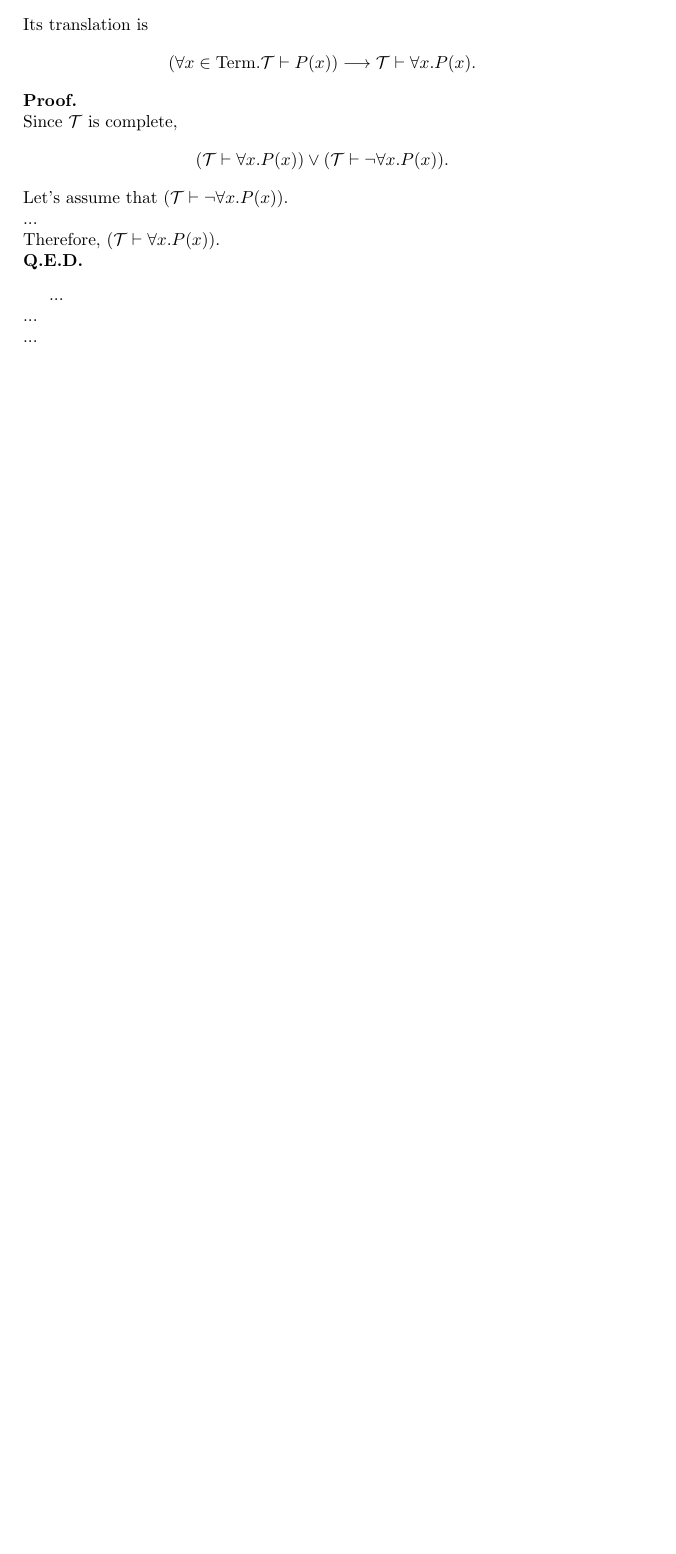
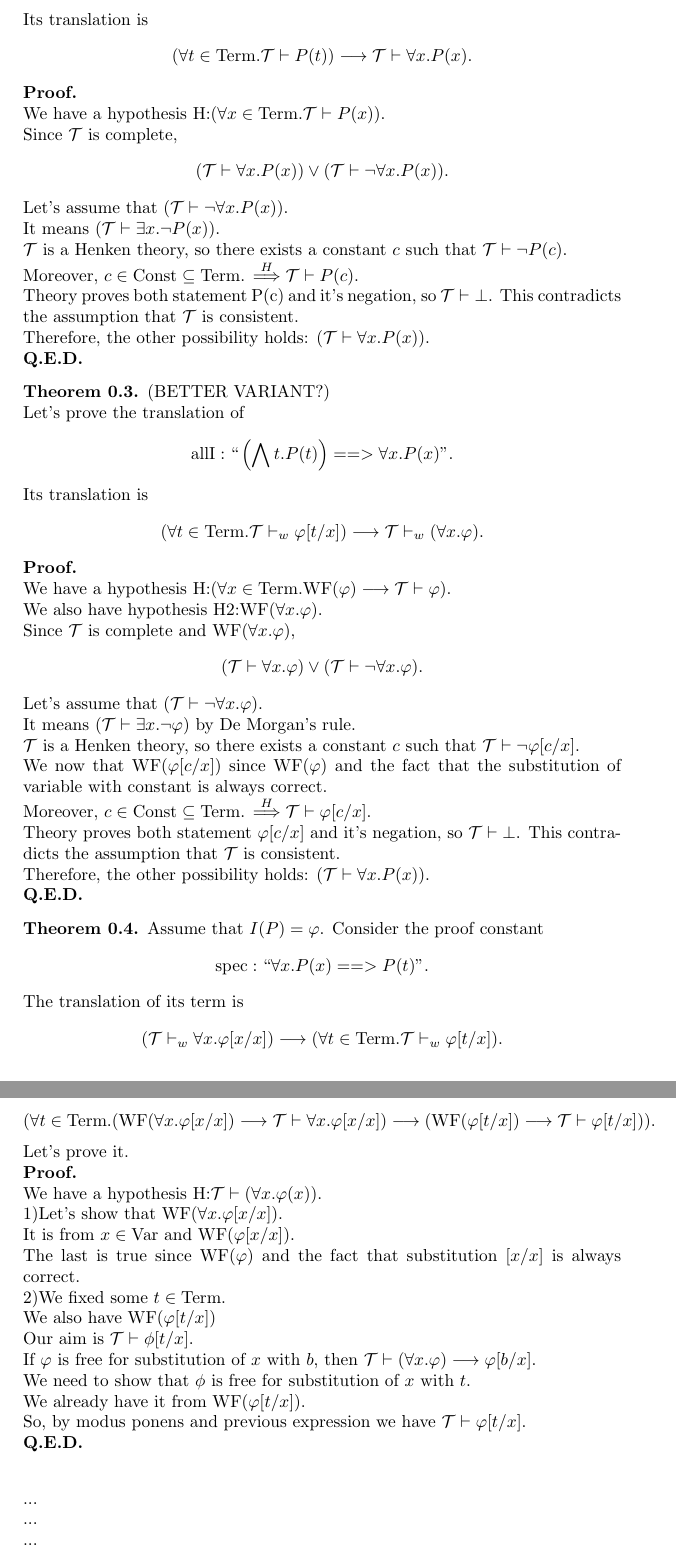
Before and after one commit to georgydunaev/TRANSLATION, a LaTeX document (translation.tex): part of page 2 of 2 before the commit and two parts of pages 3 and 4 of 4 after it, the two joined at a grey line, cut so that both start at the same text, the shorter picture padded with empty space. Compiled offline with pdfLaTeX.

Commit message:
add some text

```diff
--- a/translation.tex
+++ b/translation.tex
@@ -48,13 +67,18 @@
 \newcommand{\Var}{{\mbox{Var}}}
 \newcommand{\Func}{{\mbox{Func}}}
 \newcommand{\Pred}{{\mbox{Pred}}}
+\newcommand{\Term}{{\mbox{Term}}}
 \newcommand{\Fm}{{\mbox{Fm}}}
+\newcommand{\FV}{{\mbox{FV}}}
 \newcommand{\WF}{{\mbox{WF}}}
-\newcommand{\Term}{{\mbox{Term}}}
 \newcommand{\var}{{\mbox{var}}}
 \newcommand{\term}{{\mbox{term}}}
 \newcommand{\type}{{\mbox{type}}}
 \newcommand{\ITerm}{{\mbox{ITerm}}}
+% Isabelle
+\newcommand{\spec}{{\mbox{spec}}}
+\newcommand{\allI}{{\mbox{allI}}}
+
 \begin{document}
 Our aim is to translate Isabelle's term into theorem statement, which is about derivability of certain formulas in the predicate calculus.
 
@@ -151,19 +221,68 @@ Here $\varphi$ is a formula that obtained from $\Phi$. Syntactic applications in
+Its translation is
+$$(\forall t\in \Term. \Tau \vdash P(t))\longrightarrow \Tau \vdash \forall x. P(x).$$
+\myprf
+\\We have a hypothesis H:$(\forall x\in \Term. \Tau \vdash P(x))$.
+\\Since $\Tau$ is complete,
+$$(\Tau \vdash \forall x. P(x))\lor (\Tau\vdash \neg \forall x. P(x)).$$
+Let's assume that $(\Tau\vdash \neg \forall x. P(x)).$
+\\It means $(\Tau\vdash \exists x. \neg P(x)).$
+\\$\Tau$ is a Henken theory, so there exists a constant $c$ such that $\Tau\vdash \neg P(c)$.
+\\Moreover, $c\in \Const \subseteq \Term$. $\stackrel{H}{\Longrightarrow} \Tau \vdash P(c)$.
+\\Theory proves both statement P(c) and it's negation, so $\Tau\vdash \bot$. This contradicts the assumption that $\Tau$ is consistent.
+\\Therefore, the other possibility holds: $(\Tau \vdash \forall x. P(x))$.
+\\\myqed
+\end{theorem}
 
 \begin{theorem}
-Let's prove the translation of
-$$(\bigwedge x. P(x))==> \forall x. P(x).$$
+(BETTER VARIANT?)
+\\Let's prove the translation of
+$$\allI:``\left(\bigwedge t. P(t)\right)==> \forall x. P(x)".$$
 Its translation is
-$$(\forall x\in \Term. \Tau \vdash P(x))\longrightarrow \Tau \vdash \forall x. P(x).$$
-\myprf\\
-Since $\Tau$ is complete,
-$$(\Tau \vdash \forall x. P(x))\lor (\Tau\vdash \neg \forall x. P(x)).$$
-Let's assume that $(\Tau\vdash \neg \forall x. P(x)).$\\
-...\\
-Therefore, $(\Tau \vdash \forall x. P(x))$.\\
-\myqed
+$$(\forall t\in \Term. \Tau \vdash_w \varphi[t/x])\longrightarrow \Tau \vdash_w (\forall x. \varphi).$$
+\myprf
+\\We have a hypothesis H:$(\forall x\in \Term. \WF(\varphi) \longrightarrow \Tau \vdash \varphi)$.
+\\We also have hypothesis H2:$\WF(\forall x. \varphi)$.
+\\Since $\Tau$ is complete and $\WF(\forall x. \varphi)$,
+$$(\Tau \vdash \forall x. \varphi)\lor (\Tau\vdash \neg \forall x. \varphi).$$
+Let's assume that $(\Tau\vdash \neg \forall x. \varphi).$
+\\It means $(\Tau\vdash \exists x. \neg \varphi)$ by De Morgan's rule.
+\\$\Tau$ is a Henken theory, so there exists a constant $c$ such that $\Tau\vdash \neg \varphi[c/x]$.
+\\We now that $\WF(\varphi[c/x])$ since $\WF(\varphi)$ and the fact that the substitution of variable with constant is always correct.
+\\Moreover, $c\in \Const \subseteq \Term$. $\stackrel{H}{\Longrightarrow} \Tau \vdash \varphi[c/x]$.
+\\Theory proves both statement $\varphi[c/x]$ and it's negation, so $\Tau\vdash \bot$. This contradicts the assumption that $\Tau$ is consistent.
+\\Therefore, the other possibility holds: $(\Tau \vdash \forall x. P(x))$.
+\\\myqed
 \end{theorem}
 
-...\\
+\begin{theorem}
+Assume that $I(P)=\varphi$.
+Consider the proof constant
+$$\spec: ``\forall x. P(x) ==> P(t)".$$
+%$$(\bigwedge t. P(t))==> \forall x. P(x).$$
+The translation of its term is
+%$$(\Tau \vdash \forall x. P(x))\longrightarrow  (\forall t\in \Term. \Tau \vdash P(t)).$$
+$$(\Tau \vdash_w \forall x. \varphi[x/x])\longrightarrow  (\forall t\in \Term.  \Tau \vdash_w \varphi[t/x]).$$
+$$(\forall t\in \Term.(\WF(\forall x. \varphi[x/x]) \longrightarrow \Tau \vdash \forall x. \varphi[x/x])\longrightarrow   (\WF(\varphi[t/x]) \longrightarrow \Tau \vdash \varphi[t/x])).$$
+Let's prove it.\\
+\myprf\\
+We have a hypothesis H:$\Tau \vdash (\forall x. \varphi(x))$.
+\\1)Let's show that $\WF(\forall x. \varphi [x/x])$.
+\\It is from $x\in \Var$ and $\WF(\varphi [x/x])$.
+\\The last is true since $\WF(\varphi)$ and the fact that substitution $[ x / x ]$ is always correct.
+\\2)We fixed some $t\in \Term$.
+\\We also have $\WF(\varphi[t/x])$
+\\Our aim is $\Tau \vdash \phi[t/x]$.
+\\If $\varphi$ is free for substitution of $x$ with $b$, then
+$\Tau \vdash (\forall x.\varphi)\longrightarrow \varphi[b/x]$.
+\\We need to show that $\phi$ is free for substitution of $x$ with $t$.
+\\We already have it from $\WF(\varphi[t/x])$.
+%\\$P: \Term \to \Fm$. (Not very good representation...)\\
+%We need to rename every bound variable in $P(x)$, such that term $t$ will not contain any bound variable.
+\\So, by modus ponens and previous expression we have $\Tau \vdash \varphi[t/x]$.
+\\\myqed
+\end{theorem}
+
+\ \\...\\
 ...\\
 ...\\
 
```
Also changed, not shown: translation.tex (90 more changed lines).
